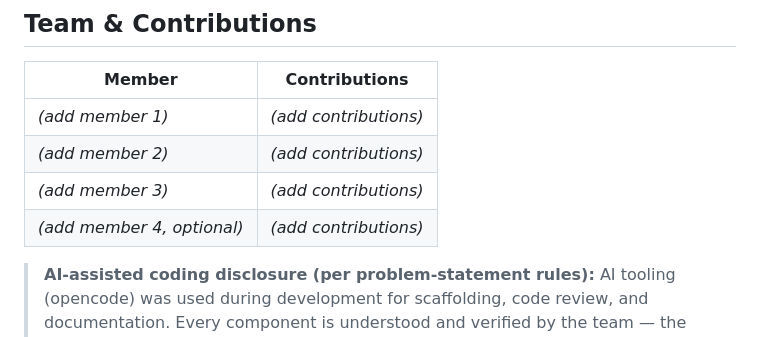
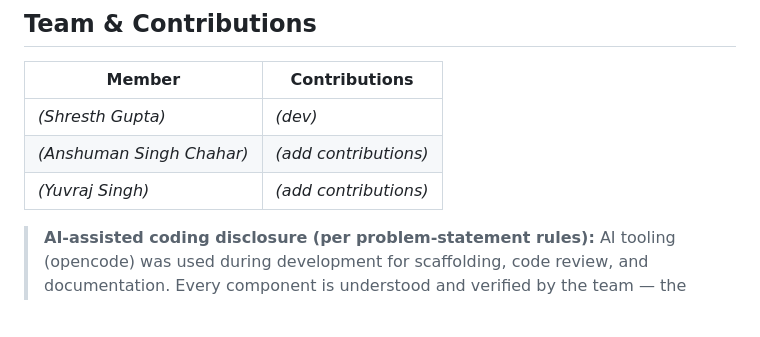
Before and after one commit to anshumanchahar/voxvault, a Markdown page: README.md, the part around the change. Drawn GitHub-style; blank space fills up the shorter version.

Commit message:
team edit

```diff
--- a/README.md
+++ b/README.md
@@ -320,10 +320,9 @@ See **[IMPLEMENTATION_PLAN.md](IMPLEMENTATION_PLAN.md)** for:
 
 | Member | Contributions |
 |--------|---------------|
-| *(add member 1)* | *(add contributions)* |
-| *(add member 2)* | *(add contributions)* |
-| *(add member 3)* | *(add contributions)* |
-| *(add member 4, optional)* | *(add contributions)* |
+| *(Shresth Gupta)* | *(dev)* |
+| *(Anshuman Singh Chahar)* | *(add contributions)* |
+| *(Yuvraj Singh)* | *(add contributions)* |
 
 > **AI-assisted coding disclosure (per problem-statement rules):** AI tooling (opencode) was used during development for scaffolding, code review, and documentation. Every component is understood and verified by the team — the team is fully able to explain the implementation.
 
```
